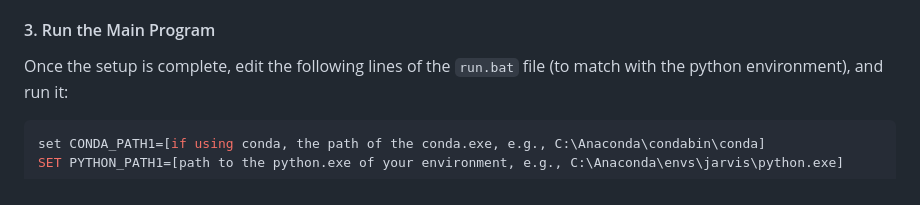
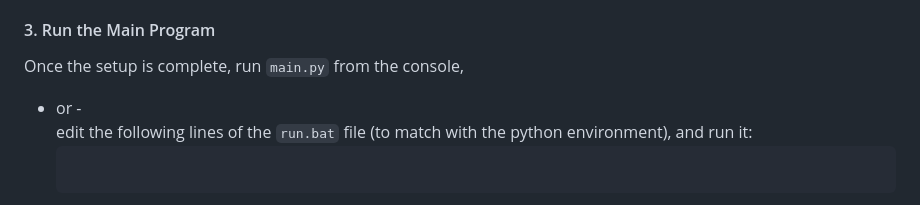
Before and after one commit to chorwaitong/jarvis, a Markdown page: README.md, the part around the change. Rendered like a GitHub page.

````diff
--- a/README.md
+++ b/README.md
@@ -61,7 +61,9 @@ To ensure compatibility and reproducibility, create a virtual environment using
 
 #### 3. Run the Main Program
 
-Once the setup is complete, edit the following lines of the `run.bat` file (to match with the python environment), and run it:
+Once the setup is complete, run `main.py` from the console,
+ - or -
+edit the following lines of the `run.bat` file (to match with the python environment), and run it:
    ```bash
 set CONDA_PATH1=[if using conda, the path of the conda.exe, e.g., C:\Anaconda\condabin\conda]
 SET PYTHON_PATH1=[path to the python.exe of your environment, e.g., C:\Anaconda\envs\jarvis\python.exe]
````
